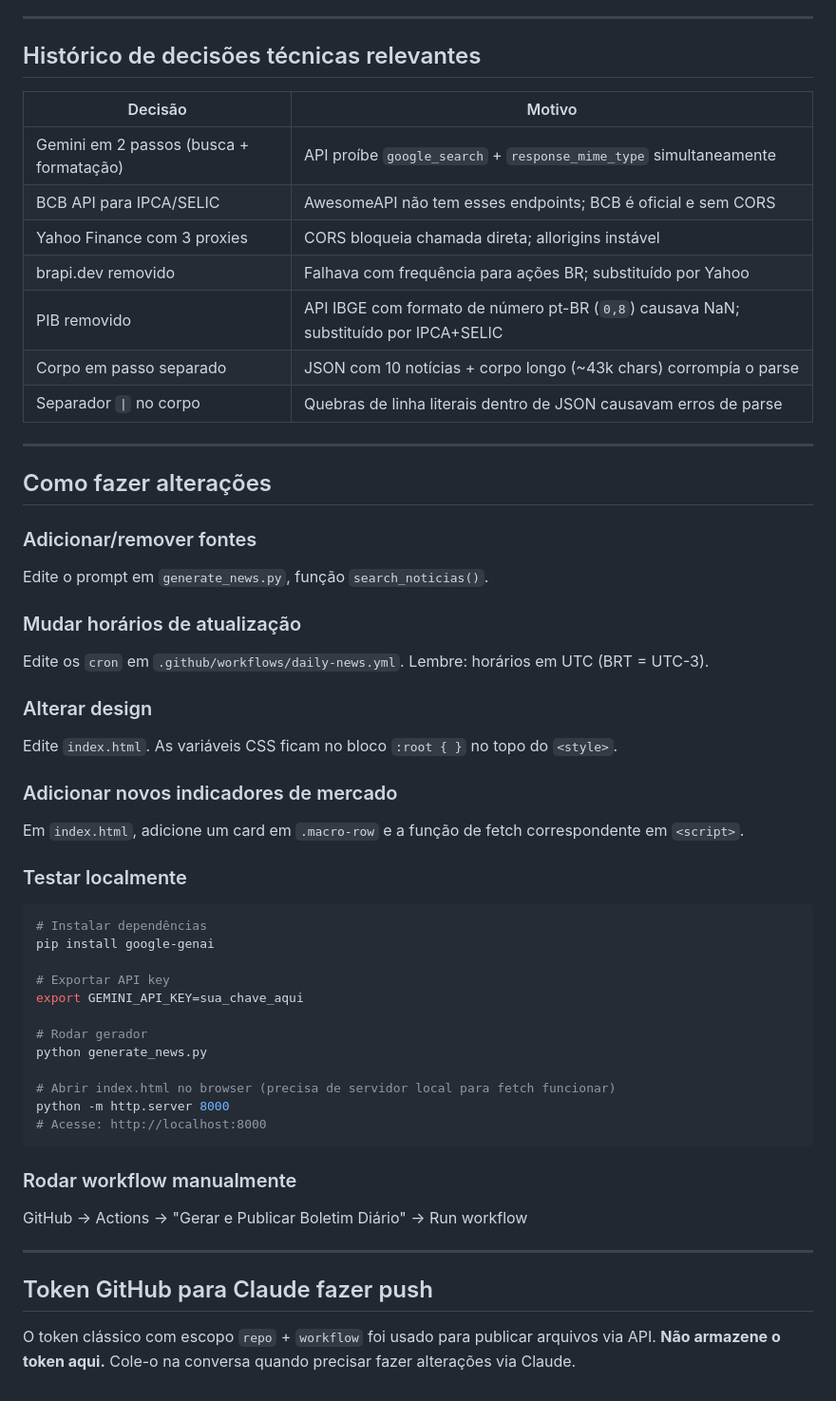
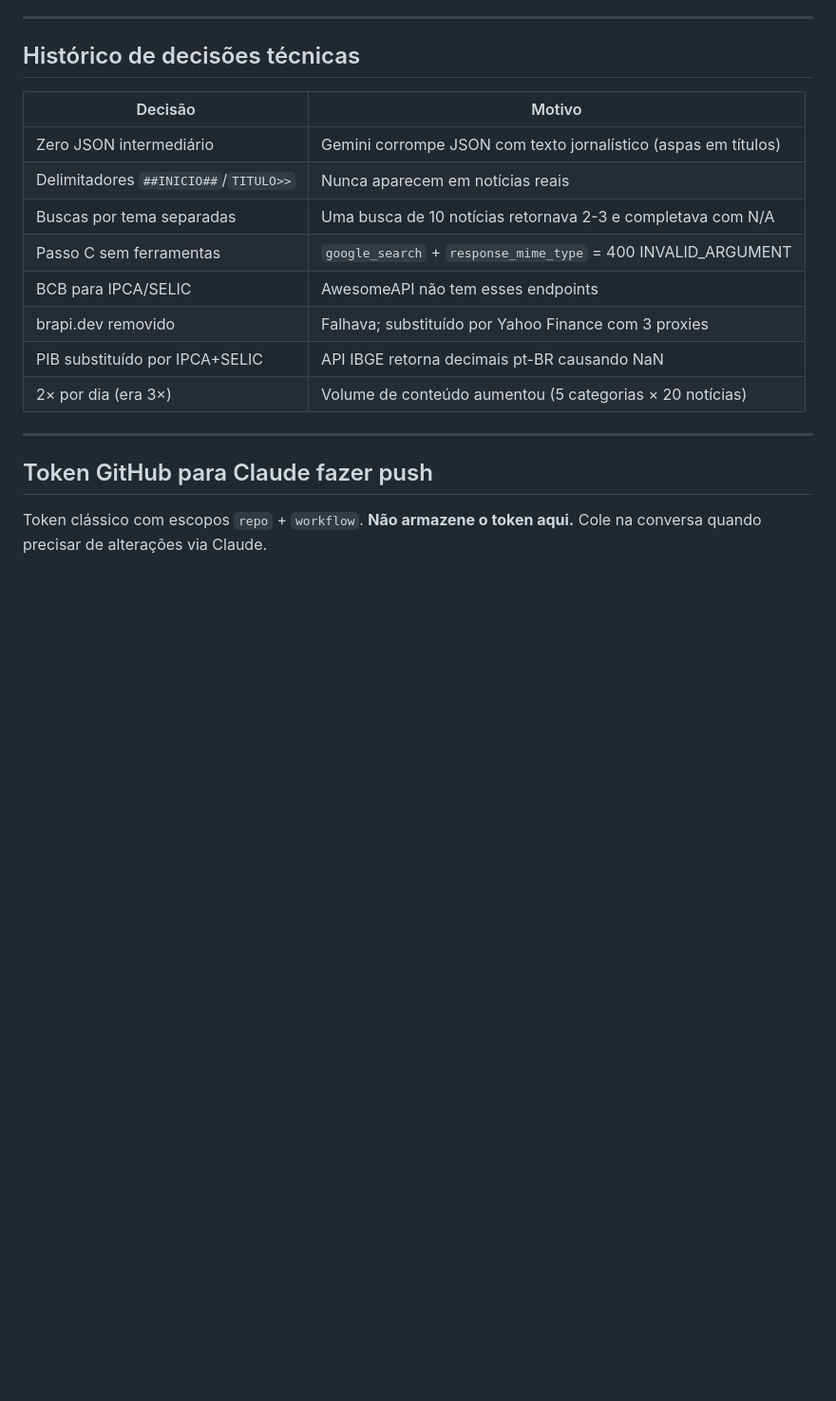
Before and after one commit to mrvitorino/daily-news, a Markdown page: CONTEXT.md, the part around one of its changes. Shown at 95% size. Drawn GitHub-style; blank space fills up the shorter version.

````diff
--- a/CONTEXT.md
+++ b/CONTEXT.md
@@ -120,56 +135,22 @@ de orientação editorial de extrema-direita.
 
 ---
 
-## Histórico de decisões técnicas relevantes
+## Histórico de decisões técnicas
 
 | Decisão | Motivo |
 |---------|--------|
-| Gemini em 2 passos (busca + formatação) | API proíbe `google_search` + `response_mime_type` simultaneamente |
-| BCB API para IPCA/SELIC | AwesomeAPI não tem esses endpoints; BCB é oficial e sem CORS |
-| Yahoo Finance com 3 proxies | CORS bloqueia chamada direta; allorigins instável |
-| brapi.dev removido | Falhava com frequência para ações BR; substituído por Yahoo |
-| PIB removido | API IBGE com formato de número pt-BR (`0,8`) causava NaN; substituído por IPCA+SELIC |
-| Corpo em passo separado | JSON com 10 notícias + corpo longo (~43k chars) corrompía o parse |
-| Separador `\|` no corpo | Quebras de linha literais dentro de JSON causavam erros de parse |
-
----
-
-## Como fazer alterações
-
-### Adicionar/remover fontes
-Edite o prompt em `generate_news.py`, função `search_noticias()`.
-
-### Mudar horários de atualização
-Edite os `cron` em `.github/workflows/daily-news.yml`. Lembre: horários em UTC (BRT = UTC-3).
-
-### Alterar design
-Edite `index.html`. As variáveis CSS ficam no bloco `:root { }` no topo do `<style>`.
-
-### Adicionar novos indicadores de mercado
-Em `index.html`, adicione um card em `.macro-row` e a função de fetch correspondente em `<script>`.
-
-### Testar localmente
-```bash
-# Instalar dependências
-pip install google-genai
-
-# Exportar API key
-export GEMINI_API_KEY=sua_chave_aqui
-
-# Rodar gerador
-python generate_news.py
-
-# Abrir index.html no browser (precisa de servidor local para fetch funcionar)
-python -m http.server 8000
-# Acesse: http://localhost:8000
-```
-
-### Rodar workflow manualmente
-GitHub → Actions → "Gerar e Publicar Boletim Diário" → Run workflow
+| Zero JSON intermediário | Gemini corrompe JSON com texto jornalístico (aspas em títulos) |
+| Delimitadores `##INICIO##`/`TITULO>>` | Nunca aparecem em notícias reais |
+| Buscas por tema separadas | Uma busca de 10 notícias retornava 2-3 e completava com N/A |
+| Passo C sem ferramentas | `google_search` + `response_mime_type` = 400 INVALID_ARGUMENT |
+| BCB para IPCA/SELIC | AwesomeAPI não tem esses endpoints |
+| brapi.dev removido | Falhava; substituído por Yahoo Finance com 3 proxies |
+| PIB substituído por IPCA+SELIC | API IBGE retorna decimais pt-BR causando NaN |
+| 2× por dia (era 3×) | Volume de conteúdo aumentou (5 categorias × 20 notícias) |
 
 ---
 
 ## Token GitHub para Claude fazer push
 
-O token clássico com escopo `repo` + `workflow` foi usado para publicar arquivos via API.
-**Não armazene o token aqui.** Cole-o na conversa quando precisar fazer alterações via Claude.
+Token clássico com escopos `repo` + `workflow`.
+**Não armazene o token aqui.** Cole na conversa quando precisar de alterações via Claude.
````
Also changed, not shown: other parts of CONTEXT.md (+81 -66 lines).
